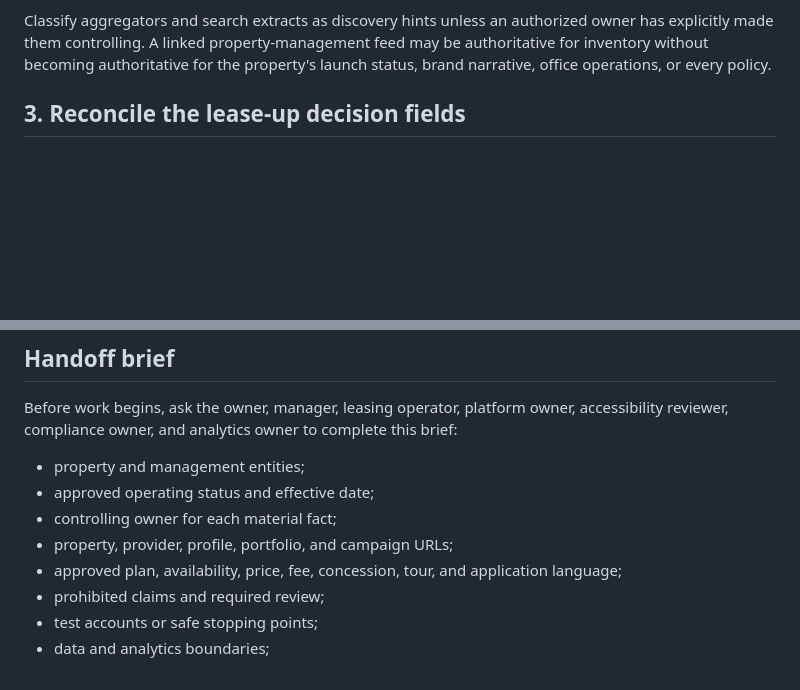
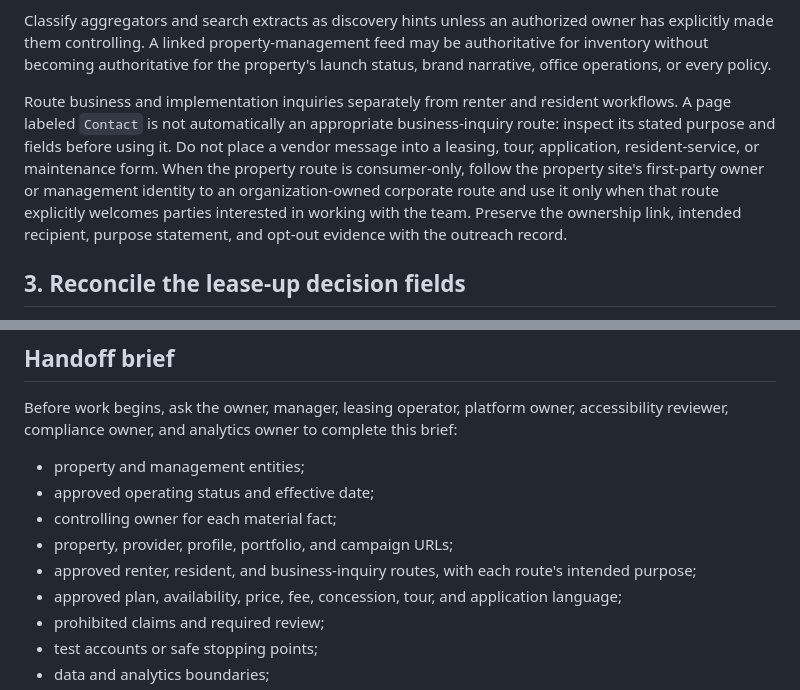
Before and after one commit to Evolved-Designs/public-website-procurement-preflight, a Markdown page: MULTIFAMILY-LEASE-UP-WEBSITE-AND-LISTING-FEED-HANDOFF-CHECKLIST.md, 2 parts joined by grey strips. Drawn GitHub-style; blank space fills up the shorter version.

Commit message:
Clarify multifamily business-inquiry routing

```diff
--- a/MULTIFAMILY-LEASE-UP-WEBSITE-AND-LISTING-FEED-HANDOFF-CHECKLIST.md
+++ b/MULTIFAMILY-LEASE-UP-WEBSITE-AND-LISTING-FEED-HANDOFF-CHECKLIST.md
@@ -50,6 +50,8 @@ For each surface, record:
 9. next review trigger.
 
 Classify aggregators and search extracts as discovery hints unless an authorized owner has explicitly made them controlling. A linked property-management feed may be authoritative for inventory without becoming authoritative for the property's launch status, brand narrative, office operations, or every policy.
+
+Route business and implementation inquiries separately from renter and resident workflows. A page labeled `Contact` is not automatically an appropriate business-inquiry route: inspect its stated purpose and fields before using it. Do not place a vendor message into a leasing, tour, application, resident-service, or maintenance form. When the property route is consumer-only, follow the property site's first-party owner or management identity to an organization-owned corporate route and use it only when that route explicitly welcomes parties interested in working with the team. Preserve the ownership link, intended recipient, purpose statement, and opt-out evidence with the outreach record.
 
 ## 3. Reconcile the lease-up decision fields
 
@@ -222,6 +224,7 @@ Before work begins, ask the owner, manager, leasing operator, platform owner, ac
 - approved operating status and effective date;
 - controlling owner for each material fact;
 - property, provider, profile, portfolio, and campaign URLs;
+- approved renter, resident, and business-inquiry routes, with each route's intended purpose;
 - approved plan, availability, price, fee, concession, tour, and application language;
 - prohibited claims and required review;
 - test accounts or safe stopping points;
```
